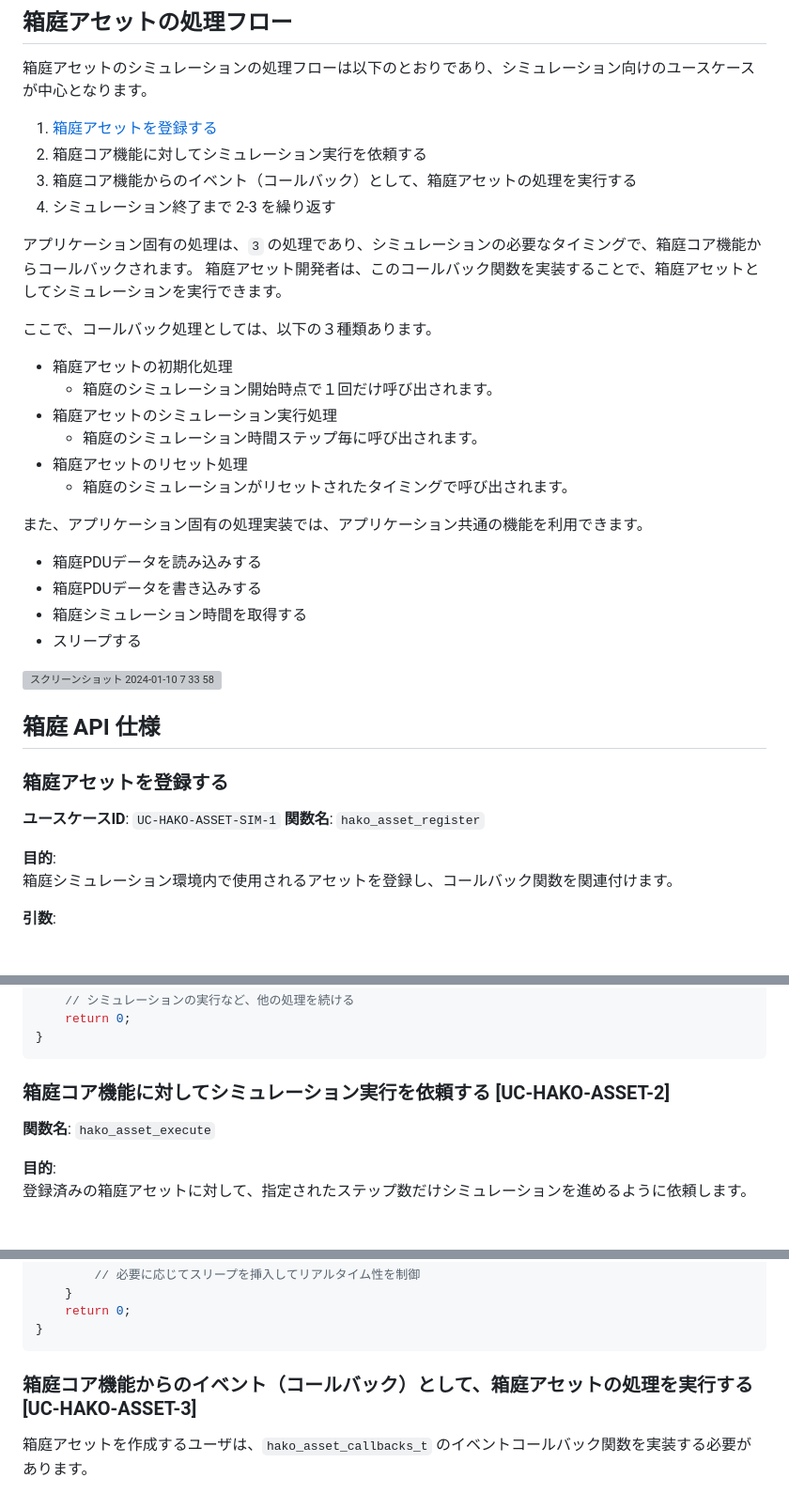
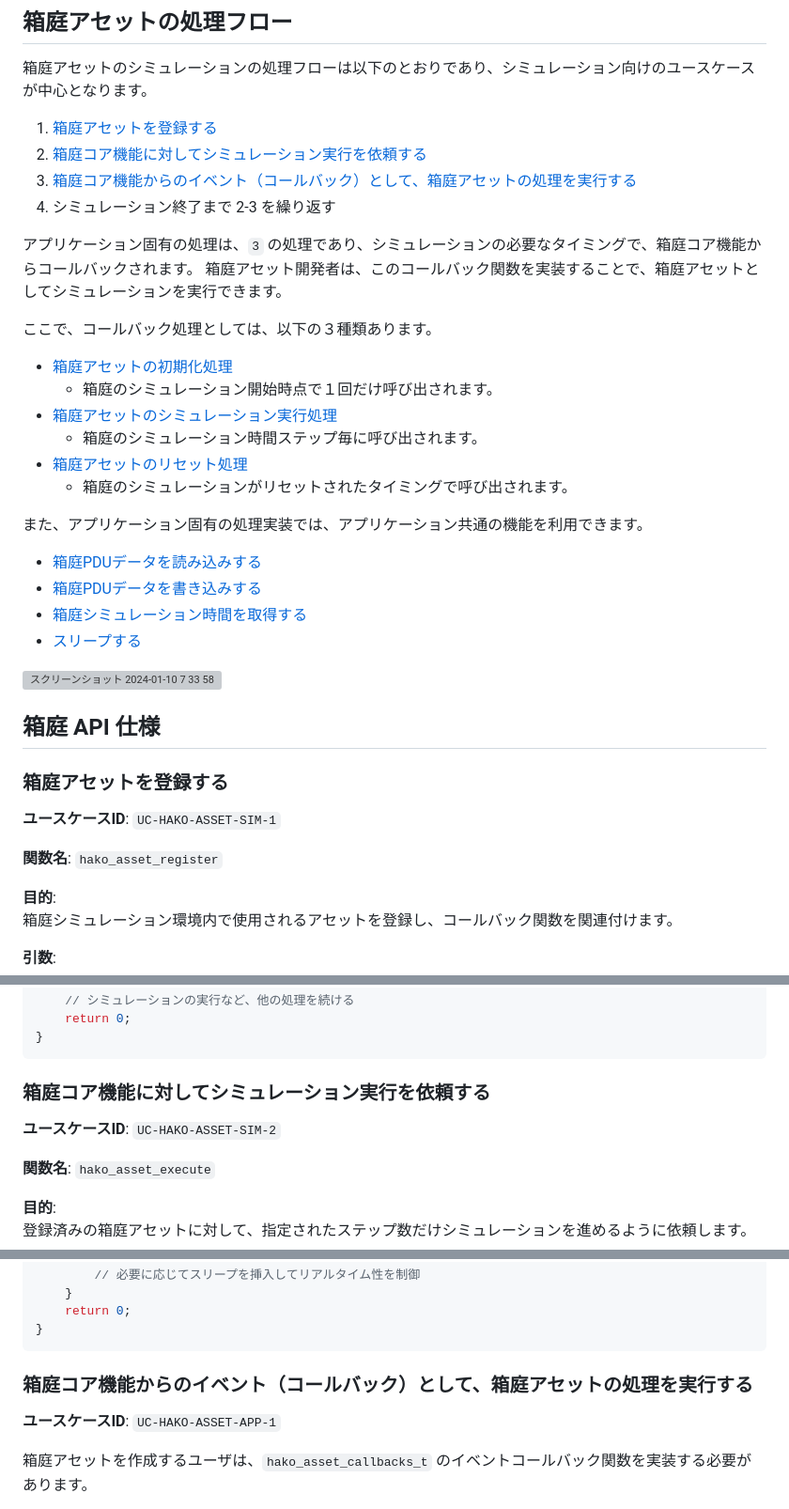
Before and after one commit to toppers/hakoniwa-core-cpp-client, a Markdown page: README.md, 3 parts joined by grey strips. Shown at 94% size. Drawn GitHub-style; blank space fills up the shorter version; grey boxes are pictures that could not be loaded.

````diff
--- a/README.md
+++ b/README.md
@@ -28,8 +28,8 @@
 箱庭アセットのシミュレーションの処理フローは以下のとおりであり、シミュレーション向けのユースケースが中心となります。
 
 1. [箱庭アセットを登録する](#箱庭アセットを登録する)
-2. 箱庭コア機能に対してシミュレーション実行を依頼する
-3. 箱庭コア機能からのイベント（コールバック）として、箱庭アセットの処理を実行する
+2. [箱庭コア機能に対してシミュレーション実行を依頼する](#箱庭コア機能に対してシミュレーション実行を依頼する)
+3. [箱庭コア機能からのイベント（コールバック）として、箱庭アセットの処理を実行する](#箱庭コア機能からのイベント（コールバック）として、箱庭アセットの処理を実行する)
 4. シミュレーション終了まで 2-3 を繰り返す
 
 アプリケーション固有の処理は、`3` の処理であり、シミュレーションの必要なタイミングで、箱庭コア機能からコールバックされます。
@@ -37,19 +37,19 @@
 
 ここで、コールバック処理としては、以下の３種類あります。
 
-* 箱庭アセットの初期化処理
+* [箱庭アセットの初期化処理](#箱庭アセットの初期化処理)
   * 箱庭のシミュレーション開始時点で１回だけ呼び出されます。
-* 箱庭アセットのシミュレーション実行処理
+* [箱庭アセットのシミュレーション実行処理](#箱庭アセットのシミュレーション実行処理)
   * 箱庭のシミュレーション時間ステップ毎に呼び出されます。
-* 箱庭アセットのリセット処理
+* [箱庭アセットのリセット処理](#箱庭アセットのリセット処理)
   * 箱庭のシミュレーションがリセットされたタイミングで呼び出されます。
 
 また、アプリケーション固有の処理実装では、アプリケーション共通の機能を利用できます。
 
-* 箱庭PDUデータを読み込みする
-* 箱庭PDUデータを書き込みする
-* 箱庭シミュレーション時間を取得する
-* スリープする
+* [箱庭PDUデータを読み込みする](#箱庭PDUデータを読み込みする)
+* [箱庭PDUデータを書き込みする](#箱庭PDUデータを書き込みする)
+* [箱庭シミュレーション時間を取得する](#箱庭シミュレーション時間を取得する)
+* [スリープする](#スリープする)
 
 ![スクリーンショット 2024-01-10 7 33 58](https://github.com/toppers/hakoniwa-core-cpp-client/assets/164193/d296a70f-3393-47b1-82c1-a54cf9eb7506)
 
@@ -59,6 +59,7 @@
 ### 箱庭アセットを登録する
 
 **ユースケースID**: `UC-HAKO-ASSET-SIM-1`
+
 **関数名**: `hako_asset_register`
 
 **目的**:
@@ -110,7 +111,9 @@ int main() {
 ```
 
 
-### 箱庭コア機能に対してシミュレーション実行を依頼する [UC-HAKO-ASSET-2]
+### 箱庭コア機能に対してシミュレーション実行を依頼する
+
+**ユースケースID**: `UC-HAKO-ASSET-SIM-2`
 
 **関数名**: `hako_asset_execute`
 
@@ -167,7 +170,9 @@ int main() {
 ```
 
 
-### 箱庭コア機能からのイベント（コールバック）として、箱庭アセットの処理を実行する [UC-HAKO-ASSET-3]
+### 箱庭コア機能からのイベント（コールバック）として、箱庭アセットの処理を実行する
+
+**ユースケースID**: `UC-HAKO-ASSET-APP-1`
 
 箱庭アセットを作成するユーザは、`hako_asset_callbacks_t` のイベントコールバック関数を実装する必要があります。
 
````
Also changed, not shown: other parts of README.md (+22 -7 lines).
